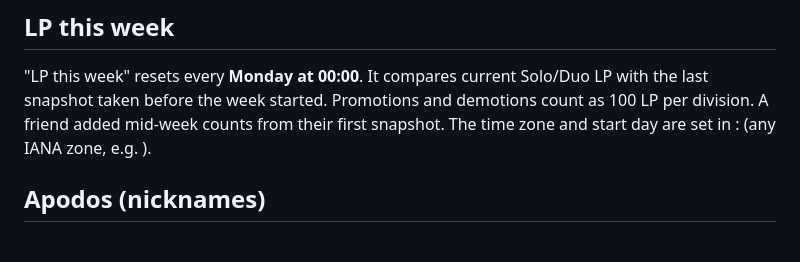
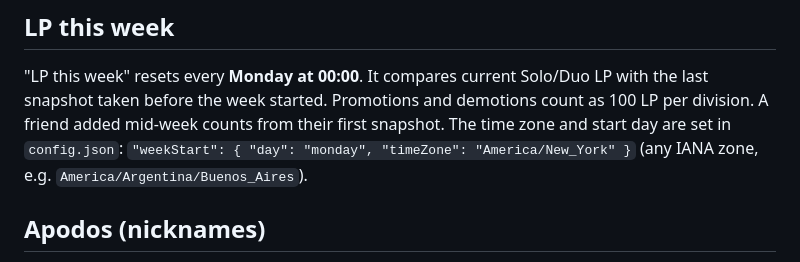
Before and after one commit to ignaciomigliaro/lol-friends-ladder, a Markdown page: README.md, the part around the change. GitHub-like rendering.

Commit message:
README: fix weekStart example
Co-Authored-By: Claude Opus 5.5 <noreply@anthropic.com>

```diff
--- a/README.md
+++ b/README.md
@@ -124,9 +124,9 @@ and how each duo does. The last 60 games together are kept in `data/group-games.
 
 "LP this week" resets every **Monday at 00:00**. It compares current Solo/Duo LP with the last snapshot
 taken before the week started. Promotions and demotions count as 100 LP per division. A friend added
-mid-week counts from their first snapshot. The time zone and start day are set in :
- (any IANA zone, e.g.
-).
+mid-week counts from their first snapshot. The time zone and start day are set in `config.json`:
+`"weekStart": { "day": "monday", "timeZone": "America/New_York" }` (any IANA zone, e.g.
+`America/Argentina/Buenos_Aires`).
 
 ## Apodos (nicknames)
 
```
